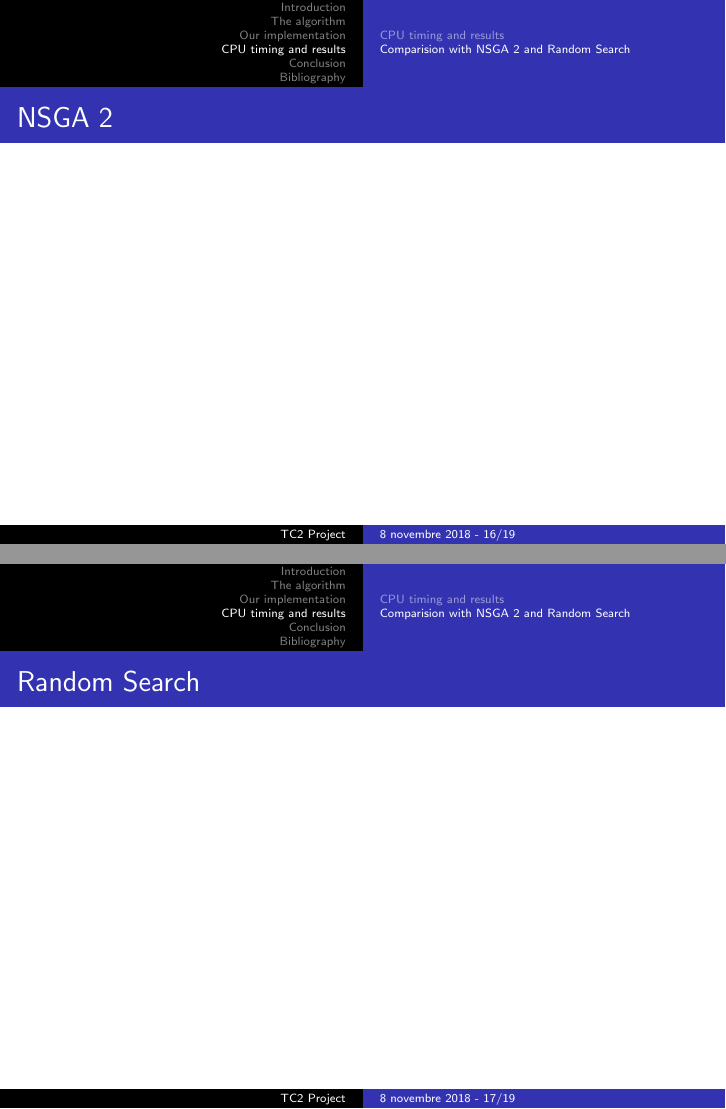
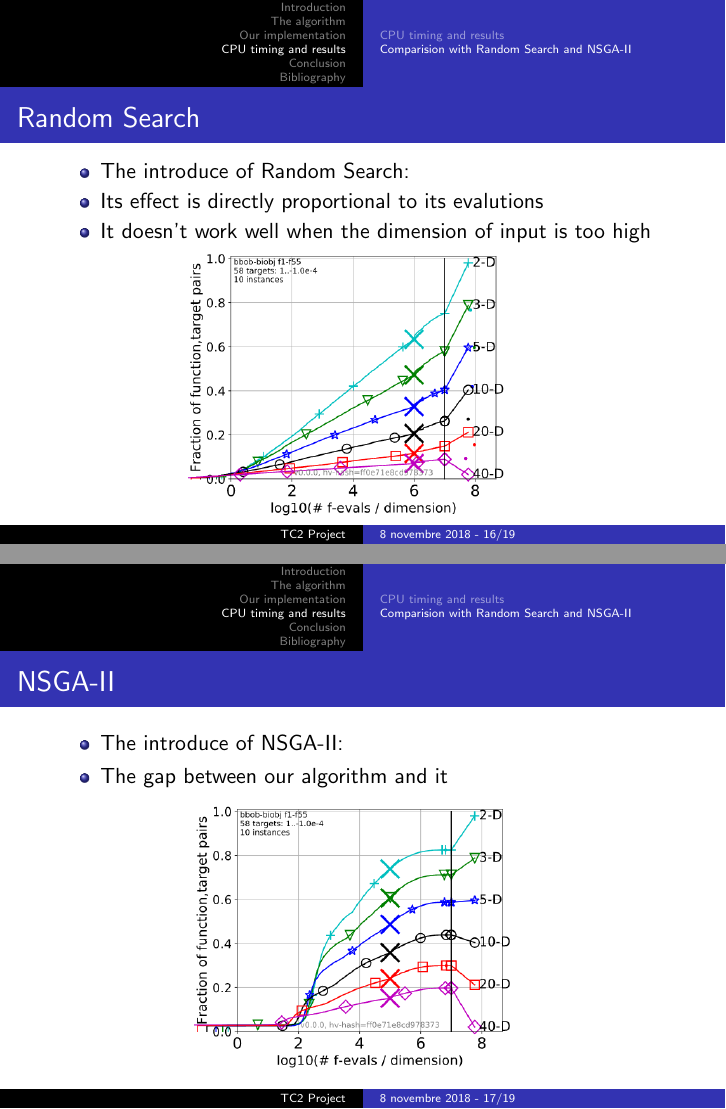
Before and after one commit to RobinKD/Projet-Opti, LaTeX slides (slidesOralPresentation/TheGroup1_IntroToOpt_Slides.tex): pages 16 and 17 of 19, joined at a grey line. Compiled offline with pdfLaTeX.

Commit message:
Update TheGroup1_IntroToOpt_Slides.tex

```diff
--- a/slidesOralPresentation/TheGroup1_IntroToOpt_Slides.tex
+++ b/slidesOralPresentation/TheGroup1_IntroToOpt_Slides.tex
@@ -274,14 +274,26 @@ p_{mut}[j] = ind[j] + \sigma_R(Up-ind[j])
   \end{itemize}
 \end{frame}
 
-\subsection{Comparision with NSGA 2 and Random Search}
+\subsection{Comparision with Random Search and NSGA-II}
+
 \begin{frame}
-\frametitle{NSGA 2}
+\frametitle{Random Search}
+\begin{itemize}
+\item The introduce of Random Search:
+\item Its effect is directly proportional to its evalutions
+\item It doesn't work well when the dimension of input is too high
+\end{itemize}
+\centering \includegraphics[scale=0.35]{Random.png}
 
 \end{frame}
 
 \begin{frame}
-\frametitle{Random Search}
+\frametitle{NSGA-II}
+\begin{itemize}
+\item The introduce of NSGA-II:
+\item The gap between our algorithm and it
+\end{itemize}
+\centering \includegraphics[scale=0.35]{NSGA.png}
 
 \end{frame}
 
```
